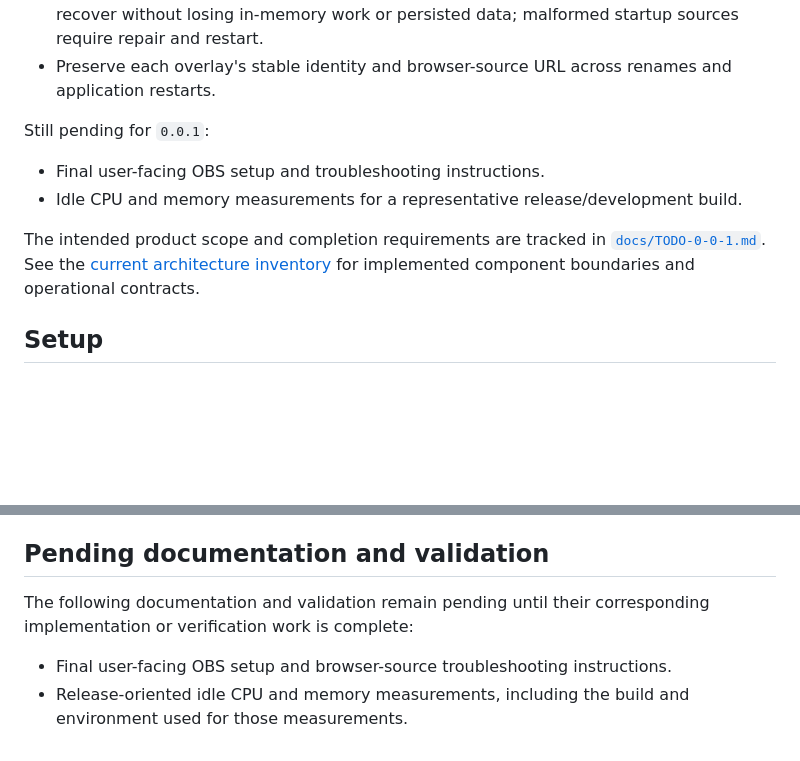
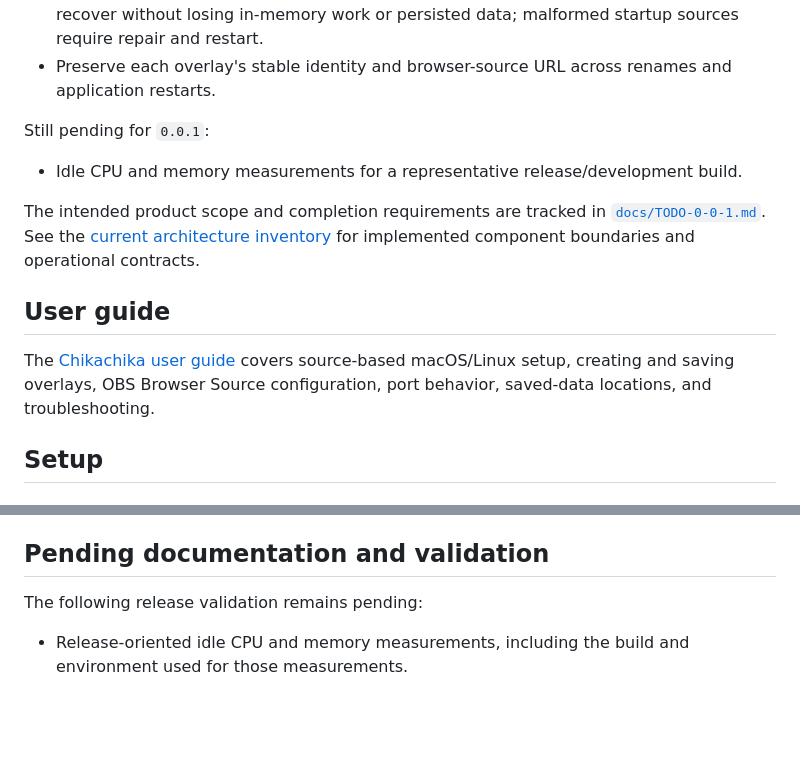
Before and after one commit to marcybelardo/chikachika, a Markdown page: README.md, 2 parts joined by grey strips. GitHub-like rendering; blank space fills up the shorter version.

Commit message:
docs: link user guides and narrow release gate

```diff
--- a/README.md
+++ b/README.md
@@ -34,10 +34,13 @@ The native workspace uses the shared model, persistence store, and hosting hub r
 
 Still pending for `0.0.1`:
 
-- Final user-facing OBS setup and troubleshooting instructions.
 - Idle CPU and memory measurements for a representative release/development build.
 
 The intended product scope and completion requirements are tracked in [`docs/TODO-0-0-1.md`](docs/TODO-0-0-1.md). See the [current architecture inventory](docs/architecture/INDEX.md) for implemented component boundaries and operational contracts.
+
+## User guide
+
+The [Chikachika user guide](docs/user/README.md) covers source-based macOS/Linux setup, creating and saving overlays, OBS Browser Source configuration, port behavior, saved-data locations, and troubleshooting.
 
 ## Setup
 
@@ -160,7 +163,6 @@ The application is one native process. `src/main.rs` wires the application coord
 
 ## Pending documentation and validation
 
-The following documentation and validation remain pending until their corresponding implementation or verification work is complete:
+The following release validation remains pending:
 
-- Final user-facing OBS setup and browser-source troubleshooting instructions.
 - Release-oriented idle CPU and memory measurements, including the build and environment used for those measurements.
```
Also changed, not shown: AGENTS.md (+2 -2 lines), docs/TODO-0-0-1.md (+1 -1 lines).
